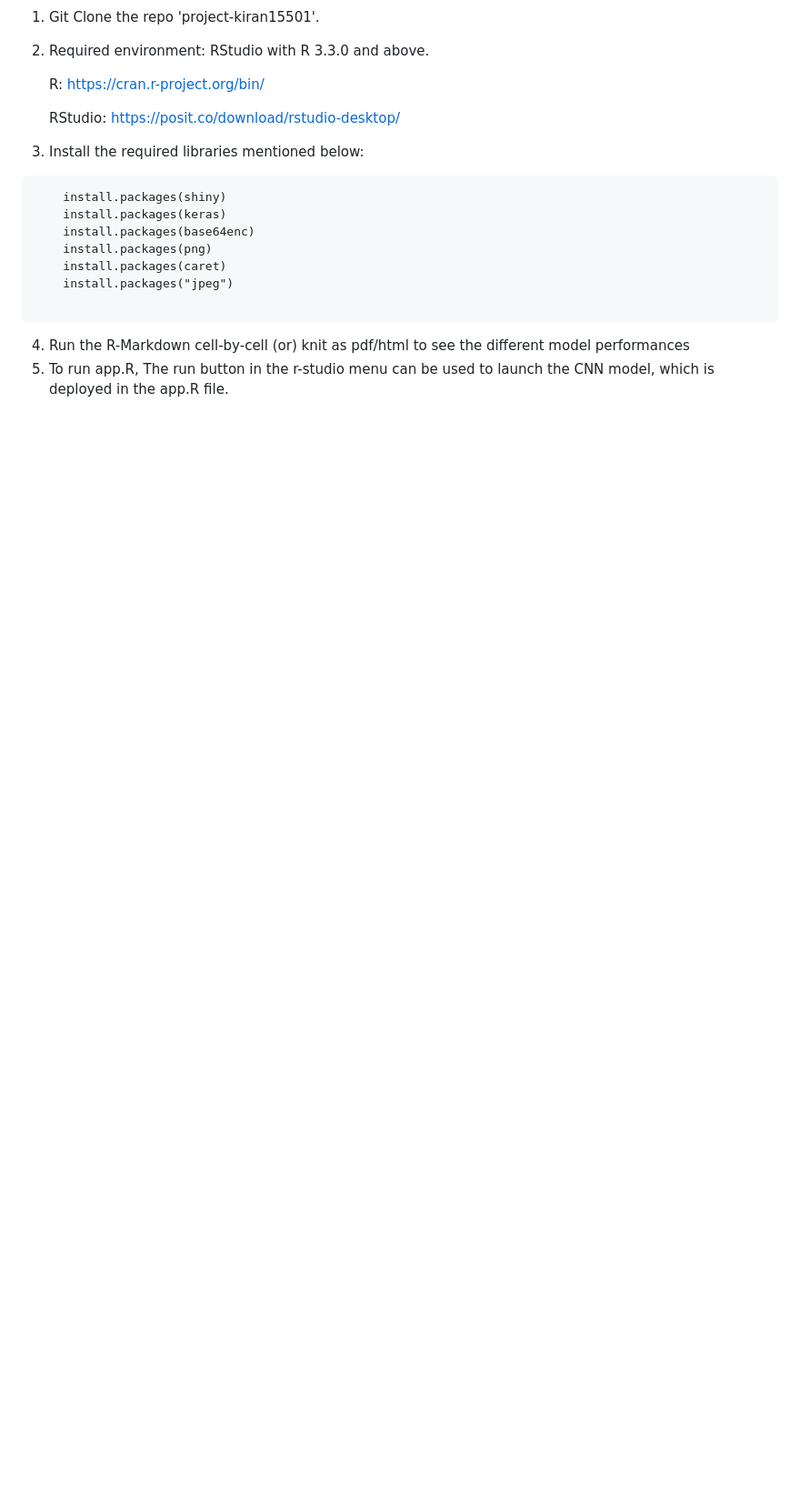
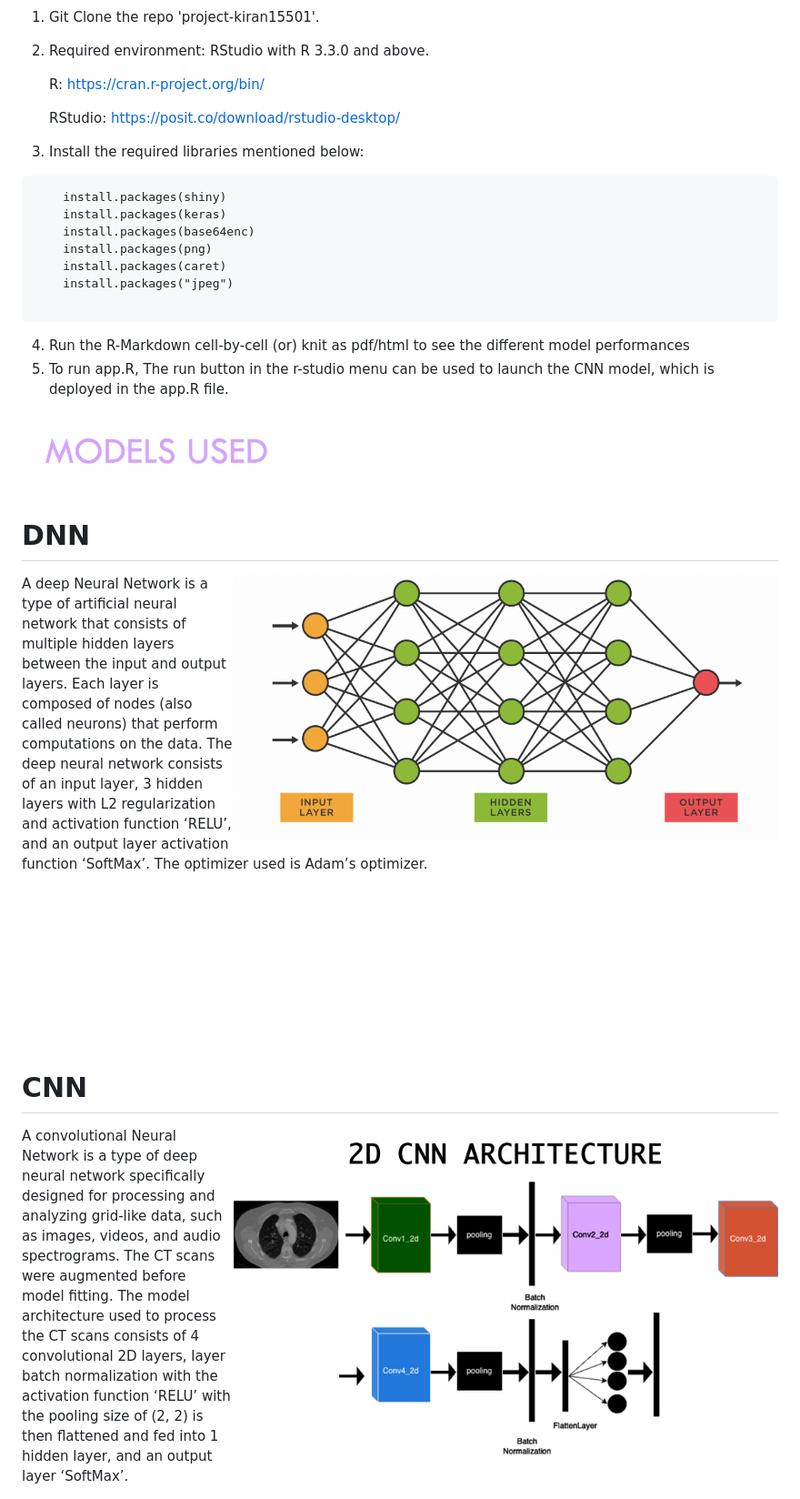
Before and after one commit to ACM40960/project-microbot30, a Markdown page: README.md, the part around one of its changes. Shown at 91% size. Drawn GitHub-style; blank space fills up the shorter version.

Commit message:
Update README.md
updated alignment

```diff
--- a/README.md
+++ b/README.md
@@ -80,3 +63,20 @@
 4. Run the R-Markdown cell-by-cell (or) knit as pdf/html to see the different model performances
 5. To run app.R, The run button in the r-studio menu can be used to launch the CNN model, which is deployed in the app.R file.
 
+<img width="500" height="100" alt="image" src="https://github.com/ACM40960/project-microbot30/blob/main/readme_images/models_used.png">
+<h1>DNN</h1>
+<img alt="image" width="600" height="400" align="right" src="https://github.com/ACM40960/project-microbot30/blob/main/readme_images/dnn.png">
+<p>
+  A deep Neural Network is a type of artificial neural network that consists of multiple hidden layers between the input and output layers. Each layer is composed of nodes (also called neurons) that perform computations on the data. The deep neural network consists of an input layer, 3 hidden layers with L2 regularization and activation function ‘RELU’, and an output layer activation function ‘SoftMax’. The optimizer used is Adam’s optimizer.
+</p>
+<br><br><br><br>
+<br><br><br><br>
+
+<h1>CNN</h1>
+<img alt="image" width="600" height="400" align="right" src="https://github.com/ACM40960/project-microbot30/blob/main/readme_images/cnn.jpg">
+<p>
+  A convolutional Neural Network is a type of deep neural network specifically designed for processing and analyzing grid-like data, such as images, videos, and audio spectrograms. The CT scans were augmented before model fitting. The model architecture used to process the CT scans consists of 4 convolutional 2D layers, layer batch normalization with the activation function ‘RELU’ with the pooling size of (2, 2) is then flattened and fed into 1 hidden layer, and an output layer ‘SoftMax’.
+</p>
+<br><br><br><br>
+<br><br><br><br>
+
```
Also changed, not shown: other parts of README.md (+18 -23 lines).
